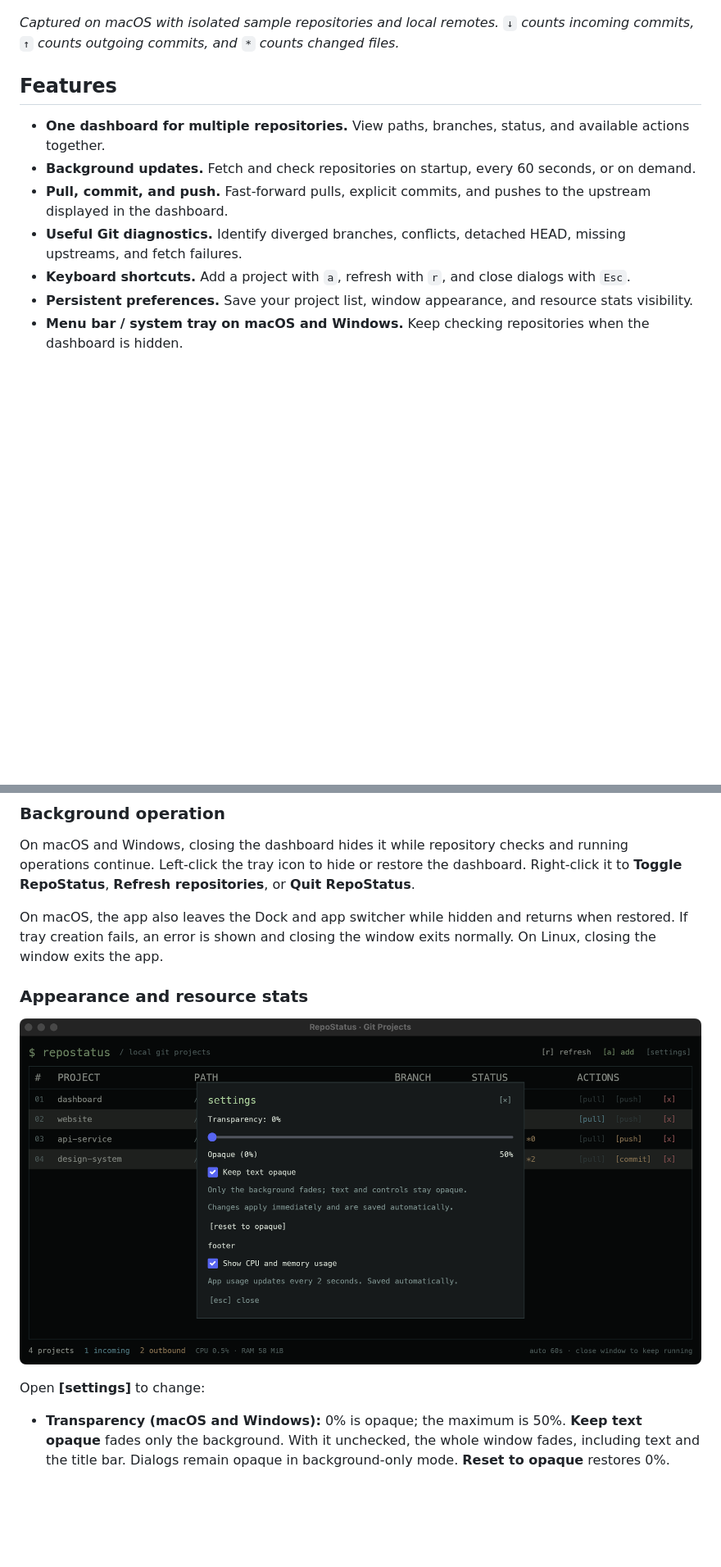
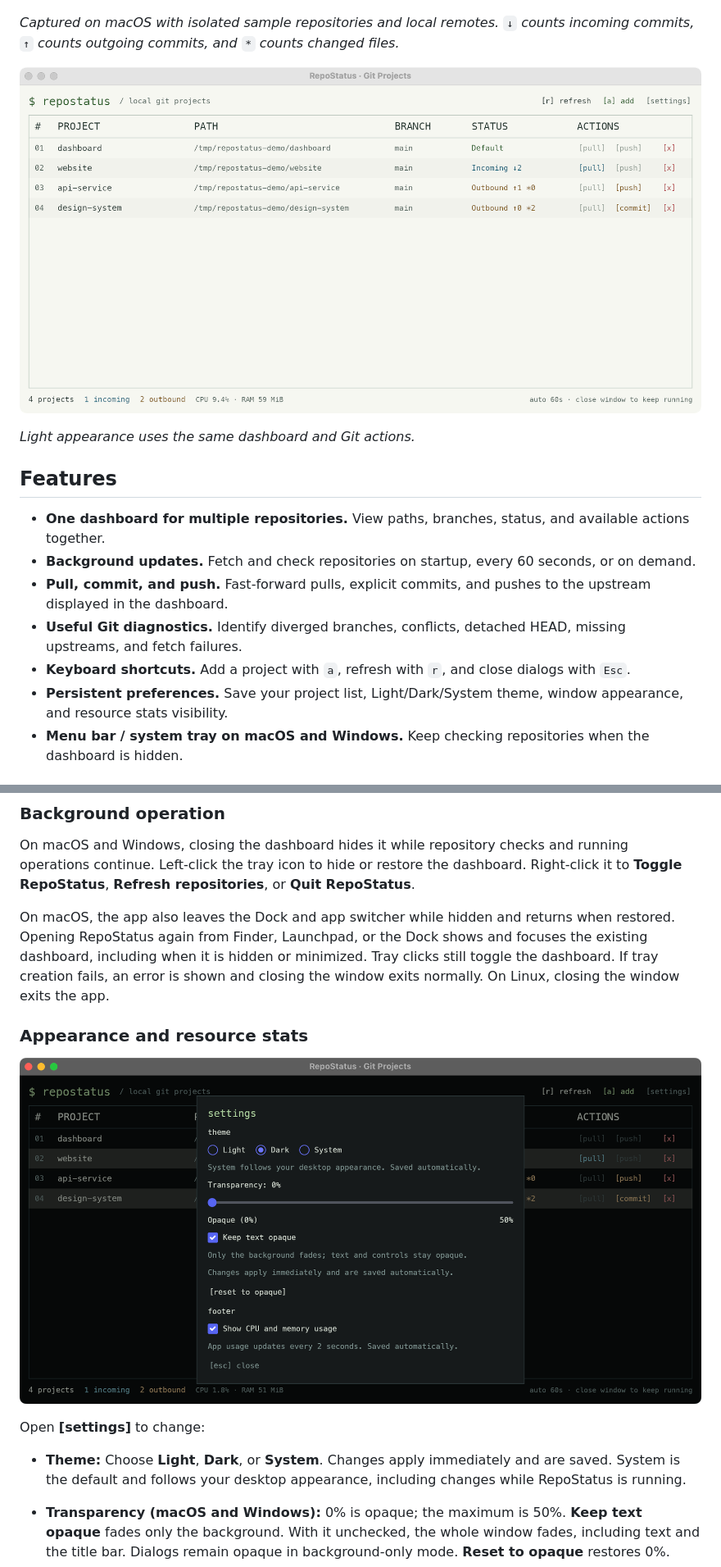
Before and after one commit to NucleusBeast/repostatus, a Markdown page: README.md, 2 parts joined by grey strips. Shown at 82% size. GitHub-like rendering; pictures changed too: docs/screenshots/dashboard-light.png (added), docs/screenshots/settings.png; blank space fills up the shorter version.

```diff
--- a/README.md
+++ b/README.md
@@ -19,6 +19,10 @@ RepoStatus is a native desktop dashboard for tracking local Git repositories. Se
 
 *Captured on macOS with isolated sample repositories and local remotes. `↓` counts incoming commits, `↑` counts outgoing commits, and `*` counts changed files.*
 
+![RepoStatus dashboard in light mode](docs/screenshots/dashboard-light.png)
+
+*Light appearance uses the same dashboard and Git actions.*
+
 ## Features
 
 - **One dashboard for multiple repositories.** View paths, branches, status, and available actions together.
@@ -26,7 +30,7 @@ RepoStatus is a native desktop dashboard for tracking local Git repositories. Se
 - **Pull, commit, and push.** Fast-forward pulls, explicit commits, and pushes to the upstream displayed in the dashboard.
 - **Useful Git diagnostics.** Identify diverged branches, conflicts, detached HEAD, missing upstreams, and fetch failures.
 - **Keyboard shortcuts.** Add a project with `a`, refresh with `r`, and close dialogs with `Esc`.
-- **Persistent preferences.** Save your project list, window appearance, and resource stats visibility.
+- **Persistent preferences.** Save your project list, Light/Dark/System theme, window appearance, and resource stats visibility.
 - **Menu bar / system tray on macOS and Windows.** Keep checking repositories when the dashboard is hidden.
 
 ## Getting started
@@ -100,7 +104,7 @@ Committing and pushing are separate actions. RepoStatus never force-pushes, rese
 
 On macOS and Windows, closing the dashboard hides it while repository checks and running operations continue. Left-click the tray icon to hide or restore the dashboard. Right-click it to **Toggle RepoStatus**, **Refresh repositories**, or **Quit RepoStatus**.
 
-On macOS, the app also leaves the Dock and app switcher while hidden and returns when restored. If tray creation fails, an error is shown and closing the window exits normally. On Linux, closing the window exits the app.
+On macOS, the app also leaves the Dock and app switcher while hidden and returns when restored. Opening RepoStatus again from Finder, Launchpad, or the Dock shows and focuses the existing dashboard, including when it is hidden or minimized. Tray clicks still toggle the dashboard. If tray creation fails, an error is shown and closing the window exits normally. On Linux, closing the window exits the app.
 
 ### Appearance and resource stats
 
@@ -108,5 +112,7 @@ On macOS, the app also leaves the Dock and app switcher while hidden and returns
 
 Open **[settings]** to change:
+
+- **Theme:** Choose **Light**, **Dark**, or **System**. Changes apply immediately and are saved. System is the default and follows your desktop appearance, including changes while RepoStatus is running.
 
 - **Transparency (macOS and Windows):** 0% is opaque; the maximum is 50%. **Keep text opaque** fades only the background. With it unchecked, the whole window fades, including text and the title bar. Dialogs remain opaque in background-only mode. **Reset to opaque** restores 0%.
 - **CPU and memory usage:** Show or hide app resource usage in the footer. Values update every two seconds; disabling the option stops collection. CPU usage is measured per core, so 100% means one fully used core and usage can exceed 100%. Memory is resident memory in MiB. Git subprocesses are excluded.
```
Also changed, not shown: other parts of README.md (+6 -3 lines), 7 other files.
